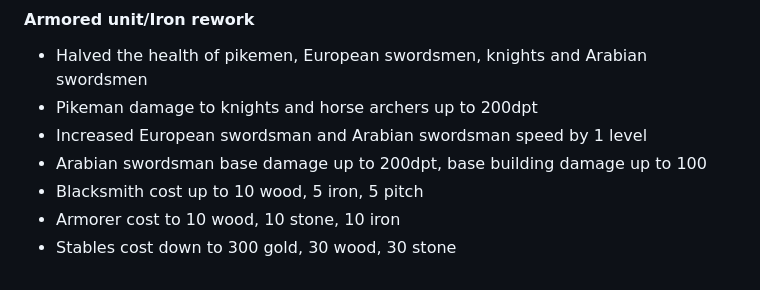
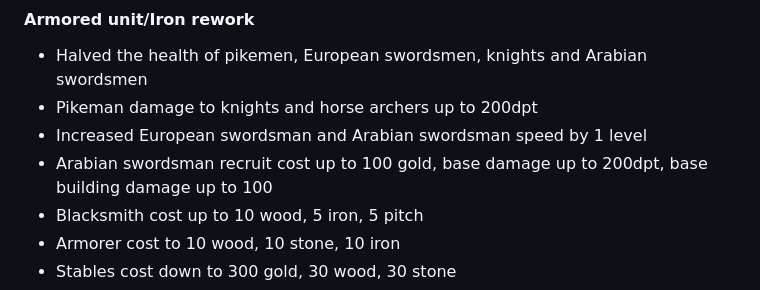
Before and after one commit to Altaruss28/Origin, a Markdown page: Documentation/incrementalChangelog.md, the part around the change. Rendered like a GitHub page.

Commit message:
Updated incremental changelog

```diff
--- a/Documentation/incrementalChangelog.md
+++ b/Documentation/incrementalChangelog.md
@@ -111,7 +111,7 @@ The setup has been renamed from 'AST' (Alternative-Setup-Testing) to 'Origin'
 - Halved the health of pikemen, European swordsmen, knights and Arabian swordsmen
 - Pikeman damage to knights and horse archers up to 200dpt
 - Increased European swordsman and Arabian swordsman speed by 1 level
-- Arabian swordsman base damage up to 200dpt, base building damage up to 100
+- Arabian swordsman recruit cost up to 100 gold, base damage up to 200dpt, base building damage up to 100
 - Blacksmith cost up to 10 wood, 5 iron, 5 pitch
 - Armorer cost to 10 wood, 10 stone, 10 iron
 - Stables cost down to 300 gold, 30 wood, 30 stone
```
